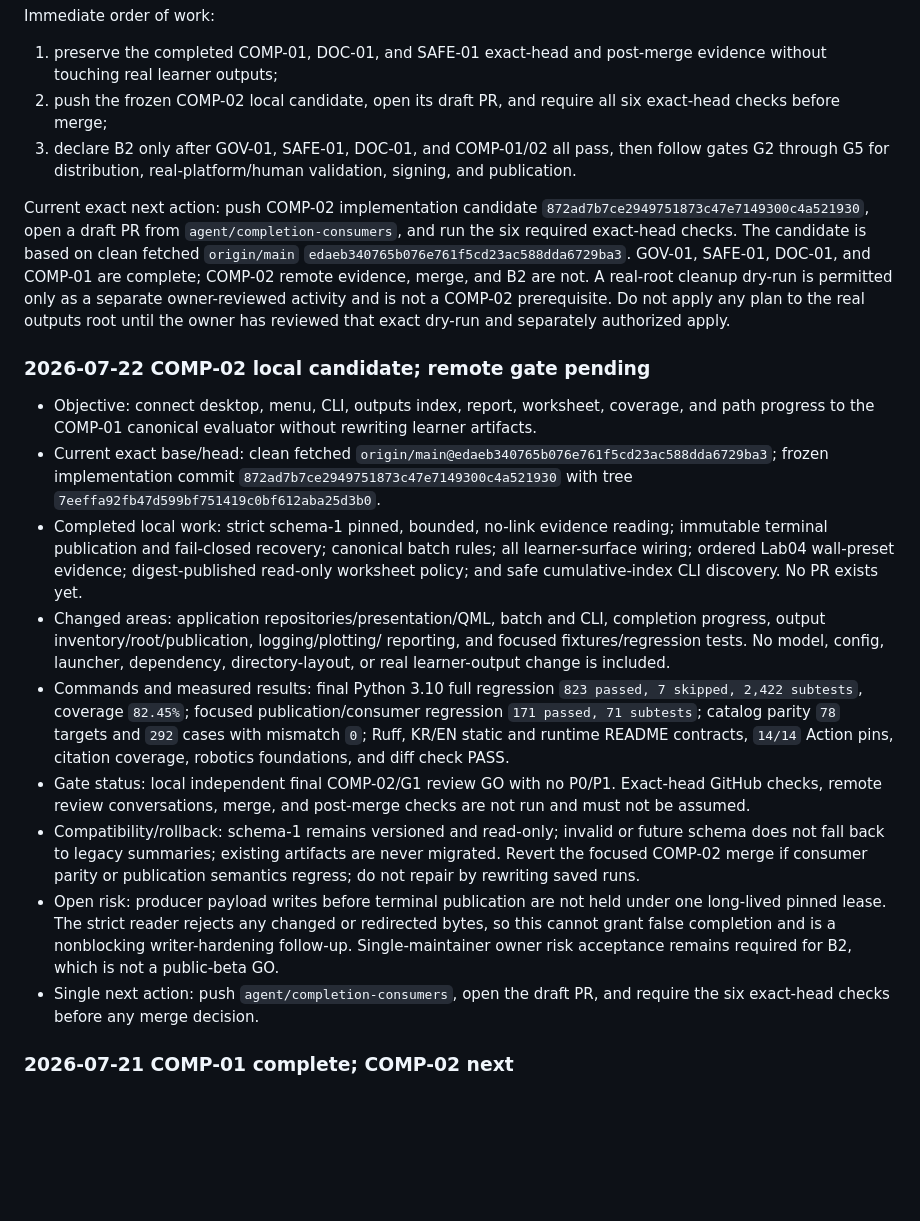
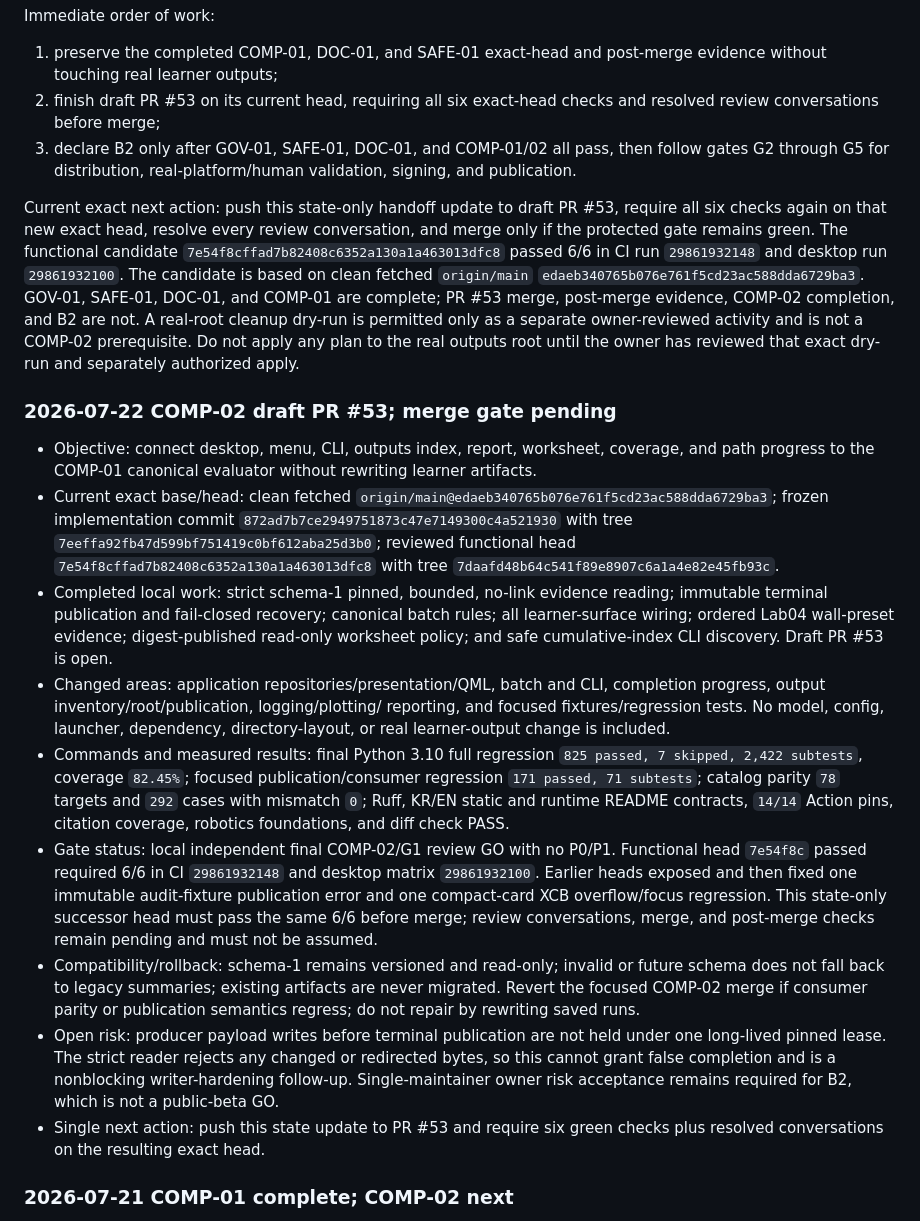
Before and after one commit to ycpiglet/manipulator-control-tutorial, a Markdown page: .agents/CURRENT_STATE.md, the part around the change. GitHub-like rendering; blank space fills up the shorter version.

Commit message:
update COMP-02 pull request handoff

```diff
--- a/.agents/CURRENT_STATE.md
+++ b/.agents/CURRENT_STATE.md
@@ -24,24 +24,27 @@ Immediate order of work:
 
 1. preserve the completed COMP-01, DOC-01, and SAFE-01 exact-head and post-merge evidence
    without touching real learner outputs;
-2. push the frozen COMP-02 local candidate, open its draft PR, and require all six
-   exact-head checks before merge;
+2. finish draft PR #53 on its current head, requiring all six exact-head checks
+   and resolved review conversations before merge;
 3. declare B2 only after GOV-01, SAFE-01, DOC-01, and COMP-01/02 all pass, then
    follow gates G2 through G5 for distribution,
    real-platform/human validation, signing, and publication.
 
-Current exact next action: push COMP-02 implementation candidate
-`872ad7b7ce2949751873c47e7149300c4a521930`, open a draft PR from
-`agent/completion-consumers`, and run the six required exact-head checks. The
-candidate is based on clean fetched `origin/main`
+Current exact next action: push this state-only handoff update to draft PR #53,
+require all six checks again on that new exact head, resolve every review
+conversation, and merge only if the protected gate remains green. The functional
+candidate `7e54f8cffad7b82408c6352a130a1a463013dfc8` passed 6/6 in CI run
+`29861932148` and desktop run `29861932100`. The candidate is based on clean
+fetched `origin/main`
 `edaeb340765b076e761f5cd23ac588dda6729ba3`. GOV-01, SAFE-01, DOC-01, and
-COMP-01 are complete; COMP-02 remote evidence, merge, and B2 are not. A
+COMP-01 are complete; PR #53 merge, post-merge evidence, COMP-02 completion,
+and B2 are not. A
 real-root cleanup dry-run is permitted only as a separate owner-reviewed
 activity and is not a COMP-02 prerequisite.
 Do not apply any plan to the real outputs root until the owner has reviewed
 that exact dry-run and separately authorized apply.
 
-### 2026-07-22 COMP-02 local candidate; remote gate pending
+### 2026-07-22 COMP-02 draft PR #53; merge gate pending
 
 - Objective: connect desktop, menu, CLI, outputs index, report, worksheet,
   coverage, and path progress to the COMP-01 canonical evaluator without
@@ -49,25 +52,31 @@ that exact dry-run and separately authorized apply.
 - Current exact base/head: clean fetched
   `origin/main@edaeb340765b076e761f5cd23ac588dda6729ba3`; frozen implementation
   commit `872ad7b7ce2949751873c47e7149300c4a521930` with tree
-  `7eeffa92fb47d599bf751419c0bf612aba25d3b0`.
+  `7eeffa92fb47d599bf751419c0bf612aba25d3b0`; reviewed functional head
+  `7e54f8cffad7b82408c6352a130a1a463013dfc8` with tree
+  `7daafd48b64c541f89e8907c6a1a4e82e45fb93c`.
 - Completed local work: strict schema-1 pinned, bounded, no-link evidence
   reading; immutable terminal publication and fail-closed recovery; canonical
   batch rules; all learner-surface wiring; ordered Lab04 wall-preset evidence;
   digest-published read-only worksheet policy; and safe cumulative-index CLI
-  discovery. No PR exists yet.
+  discovery. Draft PR #53 is open.
 - Changed areas: application repositories/presentation/QML, batch and CLI,
   completion progress, output inventory/root/publication, logging/plotting/
   reporting, and focused fixtures/regression tests. No model, config, launcher,
   dependency, directory-layout, or real learner-output change is included.
 - Commands and measured results: final Python 3.10 full regression
-  `823 passed, 7 skipped, 2,422 subtests`, coverage `82.45%`; focused
+  `825 passed, 7 skipped, 2,422 subtests`, coverage `82.45%`; focused
   publication/consumer regression `171 passed, 71 subtests`; catalog parity
   `78` targets and `292` cases with mismatch `0`; Ruff, KR/EN static and
   runtime README contracts, `14/14` Action pins, citation coverage, robotics
   foundations, and diff check PASS.
 - Gate status: local independent final COMP-02/G1 review GO with no P0/P1.
-  Exact-head GitHub checks, remote review conversations, merge, and post-merge
-  checks are not run and must not be assumed.
+  Functional head `7e54f8c` passed required 6/6 in CI `29861932148` and
+  desktop matrix `29861932100`. Earlier heads exposed and then fixed one
+  immutable audit-fixture publication error and one compact-card XCB
+  overflow/focus regression. This state-only successor head must pass the same
+  6/6 before merge; review conversations, merge, and post-merge checks remain
+  pending and must not be assumed.
 - Compatibility/rollback: schema-1 remains versioned and read-only; invalid or
   future schema does not fall back to legacy summaries; existing artifacts are
   never migrated. Revert the focused COMP-02 merge if consumer parity or
@@ -77,8 +86,8 @@ that exact dry-run and separately authorized apply.
   redirected bytes, so this cannot grant false completion and is a nonblocking
   writer-hardening follow-up. Single-maintainer owner risk acceptance remains
   required for B2, which is not a public-beta GO.
-- Single next action: push `agent/completion-consumers`, open the draft PR, and
-  require the six exact-head checks before any merge decision.
+- Single next action: push this state update to PR #53 and require six green
+  checks plus resolved conversations on the resulting exact head.
 
 ### 2026-07-21 COMP-01 complete; COMP-02 next
 
```
Also changed, not shown: .agents/READINESS_EXECUTION_PLAN.md (+18 -14 lines).
